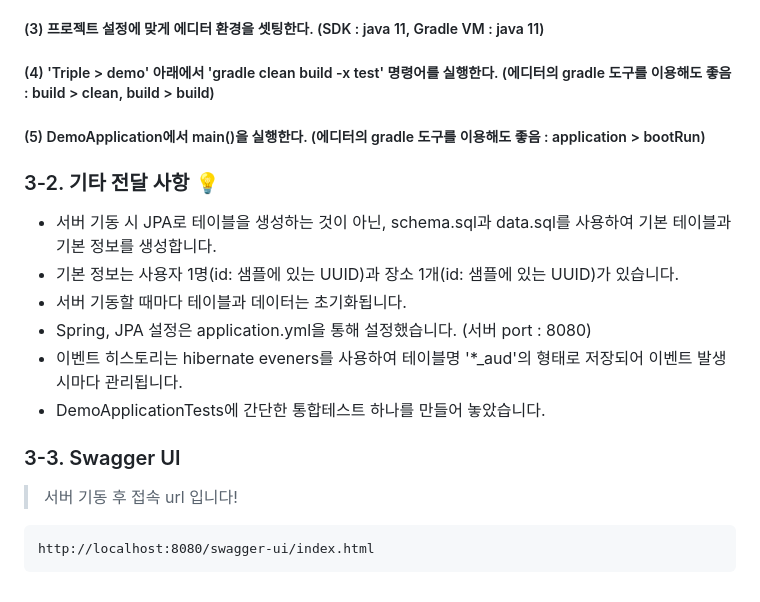
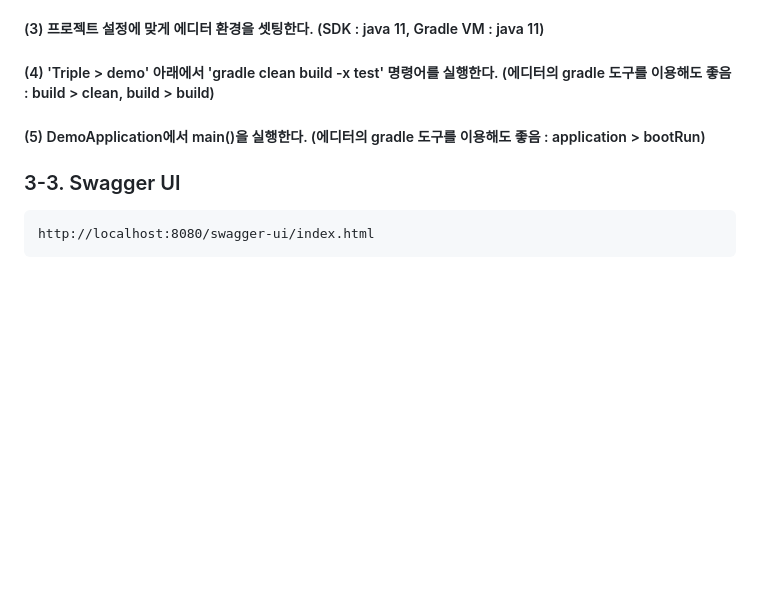
Before and after one commit to eunchae-cho/Triple, a Markdown page: README.md, the part around the change. GitHub-like rendering; blank space fills up the shorter version.

````diff
--- a/README.md
+++ b/README.md
@@ -126,16 +126,7 @@ Table | Table Description | Column | Column Description
 ##### (4) 'Triple > demo' 아래에서 'gradle clean build -x test' 명령어를 실행한다. (에디터의 gradle 도구를 이용해도 좋음 : build > clean, build > build)
 ##### (5) DemoApplication에서 main()을 실행한다. (에디터의 gradle 도구를 이용해도 좋음 : application > bootRun)
 
-### 3-2. 기타 전달 사항 💡
-- 서버 기동 시 JPA로 테이블을 생성하는 것이 아닌, schema.sql과 data.sql를 사용하여 기본 테이블과 기본 정보를 생성합니다.
-- 기본 정보는 사용자 1명(id: 샘플에 있는 UUID)과 장소 1개(id: 샘플에 있는 UUID)가 있습니다.
-- 서버 기동할 때마다 테이블과 데이터는 초기화됩니다.
-- Spring, JPA 설정은 application.yml을 통해 설정했습니다. (서버 port : 8080)
-- 이벤트 히스토리는 hibernate eveners를 사용하여 테이블명 '*_aud'의 형태로 저장되어 이벤트 발생 시마다 관리됩니다.
-- DemoApplicationTests에 간단한 통합테스트 하나를 만들어 놓았습니다.
-
 ### 3-3. Swagger UI
-> 서버 기동 후 접속 url 입니다!
 ```
 http://localhost:8080/swagger-ui/index.html
 ```
````
